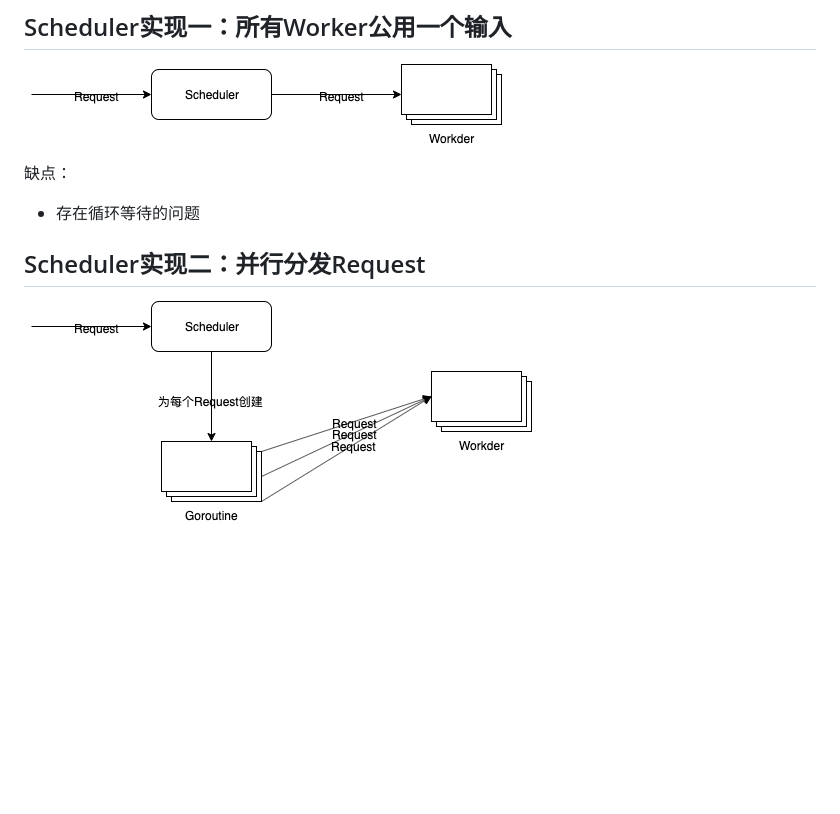
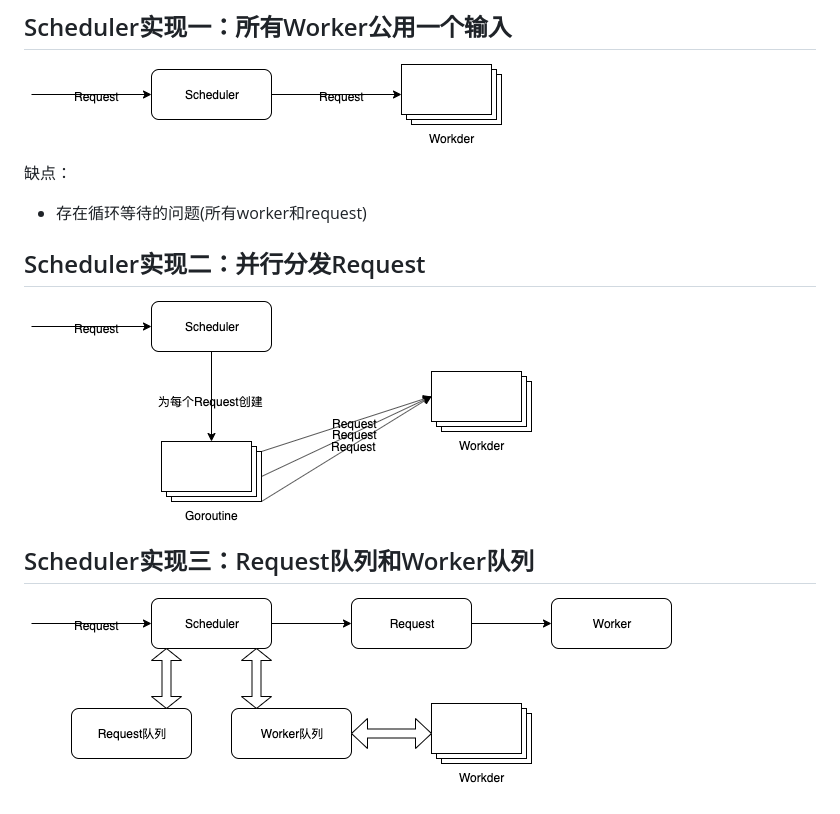
Before and after one commit to Crawler-Pro/go-crawler, a Markdown page: README.md, the part around the change. GitHub-like rendering; pictures changed too: doc/Scheduler3.png (added); blank space fills up the shorter version.

```diff
--- a/README.md
+++ b/README.md
@@ -36,7 +36,10 @@ gopkg.in/olivere/elastic.v5 | elastic客户端
 ![Scheduler](./doc/Scheduler1.png)
 
 缺点：
-- 存在循环等待的问题
+- 存在循环等待的问题(所有worker和request)
 
 ## Scheduler实现二：并行分发Request
 ![Scheduler](./doc/Scheduler2.png)
+
+## Scheduler实现三：Request队列和Worker队列
+![Scheduler](./doc/Scheduler3.png)
```
Also changed, not shown: 2 other files.
